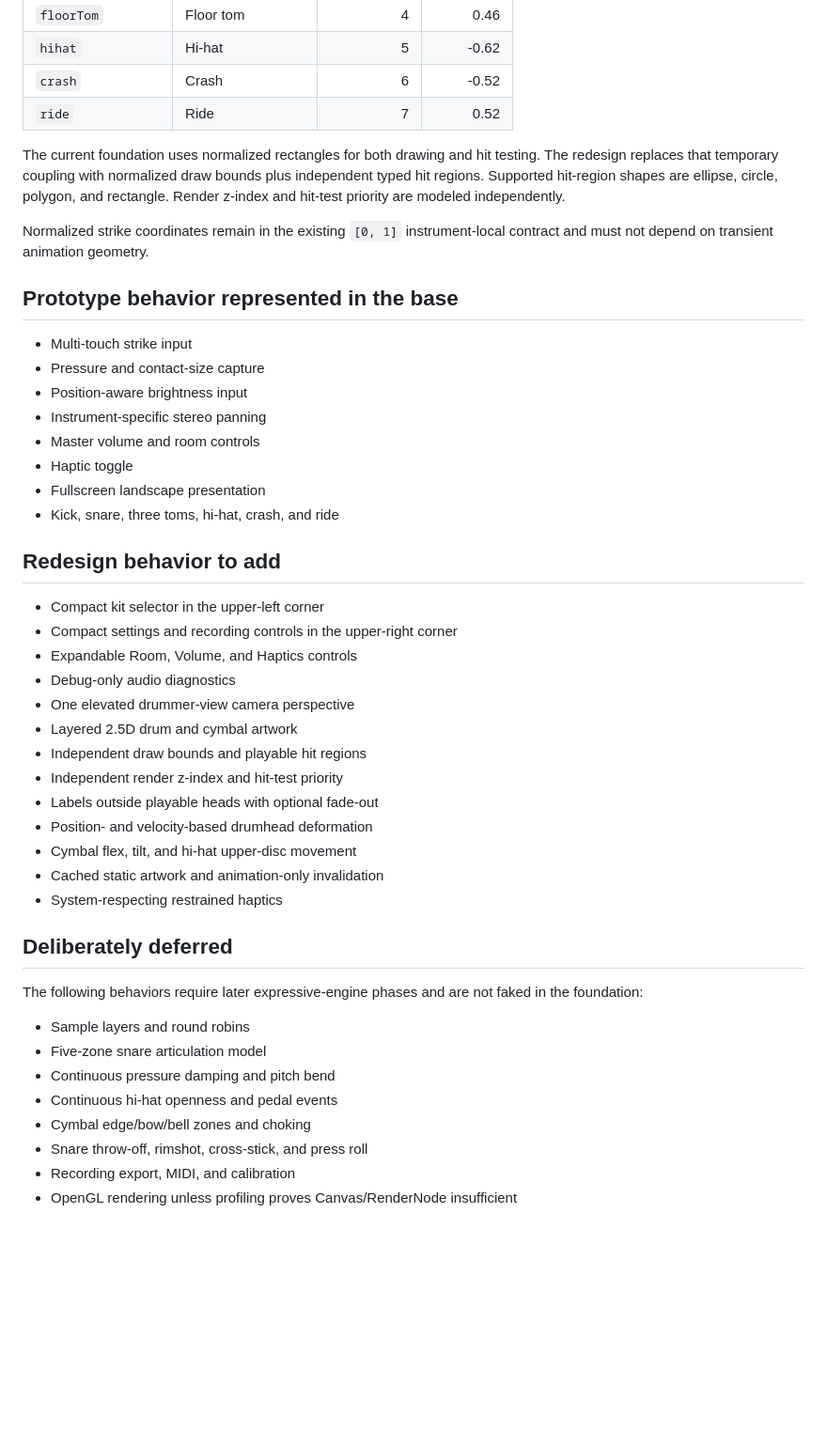
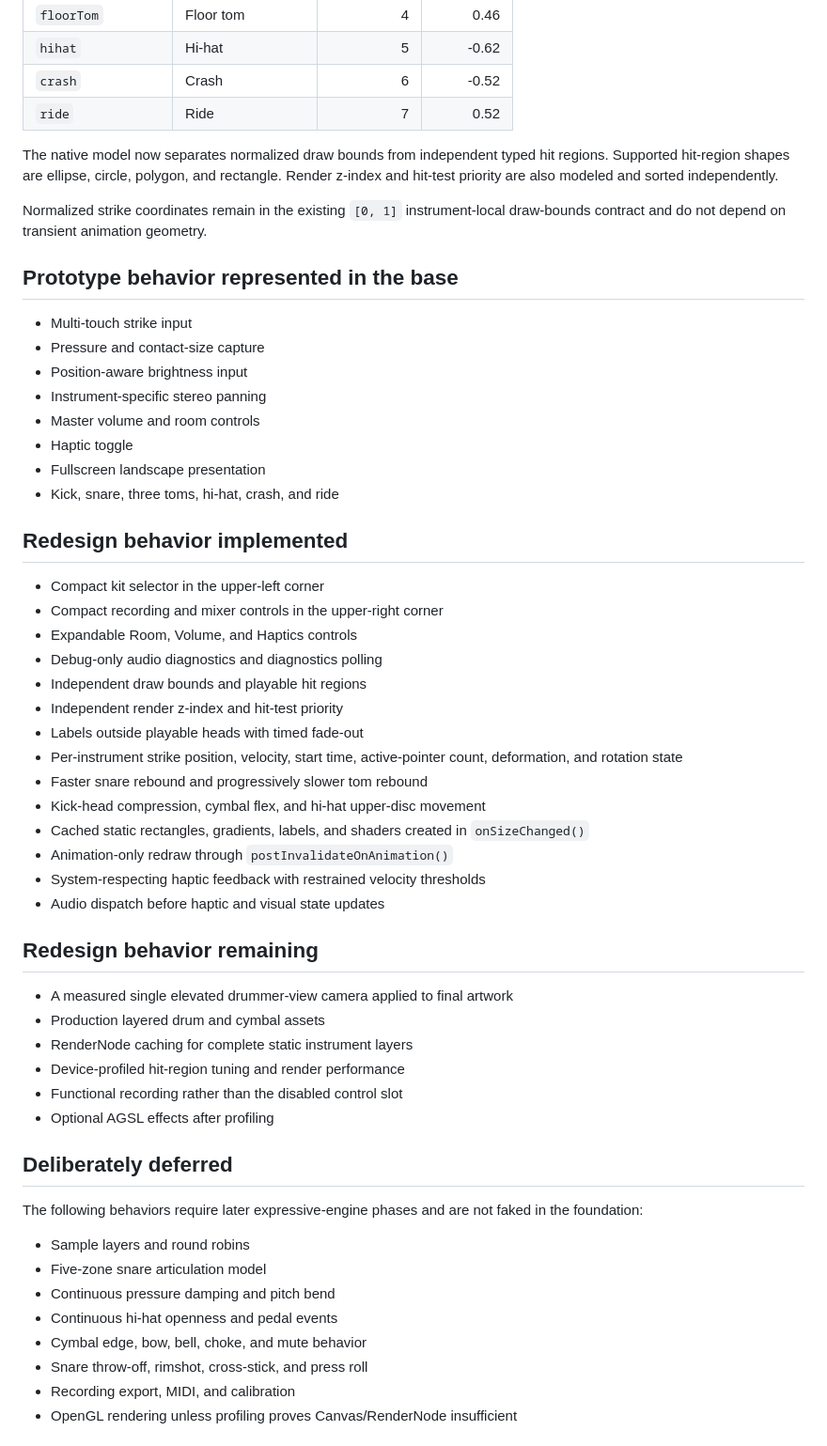
Before and after one commit to MisterBottom-png/testing, a Markdown page: drum-kit-android/docs/source-mapping.md, the part around one of its changes. Shown at 94% size. GitHub-like rendering; blank space fills up the shorter version.

Commit message:
Record implemented redesign behavior

```diff
--- a/drum-kit-android/docs/source-mapping.md
+++ b/drum-kit-android/docs/source-mapping.md
@@ -15,9 +15,9 @@ This foundation was extracted from the supplied `hyper_realistic_android_drum_ki
 | `crash` | Crash | 6 | -0.52 |
 | `ride` | Ride | 7 | 0.52 |
 
-The current foundation uses normalized rectangles for both drawing and hit testing. The redesign replaces that temporary coupling with normalized draw bounds plus independent typed hit regions. Supported hit-region shapes are ellipse, circle, polygon, and rectangle. Render z-index and hit-test priority are modeled independently.
+The native model now separates normalized draw bounds from independent typed hit regions. Supported hit-region shapes are ellipse, circle, polygon, and rectangle. Render z-index and hit-test priority are also modeled and sorted independently.
 
-Normalized strike coordinates remain in the existing `[0, 1]` instrument-local contract and must not depend on transient animation geometry.
+Normalized strike coordinates remain in the existing `[0, 1]` instrument-local draw-bounds contract and do not depend on transient animation geometry.
 
 ## Prototype behavior represented in the base
 
@@ -30,21 +30,31 @@ Normalized strike coordinates remain in the existing `[0, 1]` instrument-local c
 - Fullscreen landscape presentation
 - Kick, snare, three toms, hi-hat, crash, and ride
 
-## Redesign behavior to add
+## Redesign behavior implemented
 
 - Compact kit selector in the upper-left corner
-- Compact settings and recording controls in the upper-right corner
+- Compact recording and mixer controls in the upper-right corner
 - Expandable Room, Volume, and Haptics controls
-- Debug-only audio diagnostics
-- One elevated drummer-view camera perspective
-- Layered 2.5D drum and cymbal artwork
+- Debug-only audio diagnostics and diagnostics polling
 - Independent draw bounds and playable hit regions
 - Independent render z-index and hit-test priority
-- Labels outside playable heads with optional fade-out
-- Position- and velocity-based drumhead deformation
-- Cymbal flex, tilt, and hi-hat upper-disc movement
-- Cached static artwork and animation-only invalidation
-- System-respecting restrained haptics
+- Labels outside playable heads with timed fade-out
+- Per-instrument strike position, velocity, start time, active-pointer count, deformation, and rotation state
+- Faster snare rebound and progressively slower tom rebound
+- Kick-head compression, cymbal flex, and hi-hat upper-disc movement
+- Cached static rectangles, gradients, labels, and shaders created in `onSizeChanged()`
+- Animation-only redraw through `postInvalidateOnAnimation()`
+- System-respecting haptic feedback with restrained velocity thresholds
+- Audio dispatch before haptic and visual state updates
+
+## Redesign behavior remaining
+
+- A measured single elevated drummer-view camera applied to final artwork
+- Production layered drum and cymbal assets
+- RenderNode caching for complete static instrument layers
+- Device-profiled hit-region tuning and render performance
+- Functional recording rather than the disabled control slot
+- Optional AGSL effects after profiling
 
 ## Deliberately deferred
 
@@ -54,7 +64,7 @@ The following behaviors require later expressive-engine phases and are not faked
 - Five-zone snare articulation model
 - Continuous pressure damping and pitch bend
 - Continuous hi-hat openness and pedal events
-- Cymbal edge/bow/bell zones and choking
+- Cymbal edge, bow, bell, choke, and mute behavior
 - Snare throw-off, rimshot, cross-stick, and press roll
 - Recording export, MIDI, and calibration
 - OpenGL rendering unless profiling proves Canvas/RenderNode insufficient
```
Also changed, not shown: other parts of drum-kit-android/docs/source-mapping.md (+1 -2 lines).
